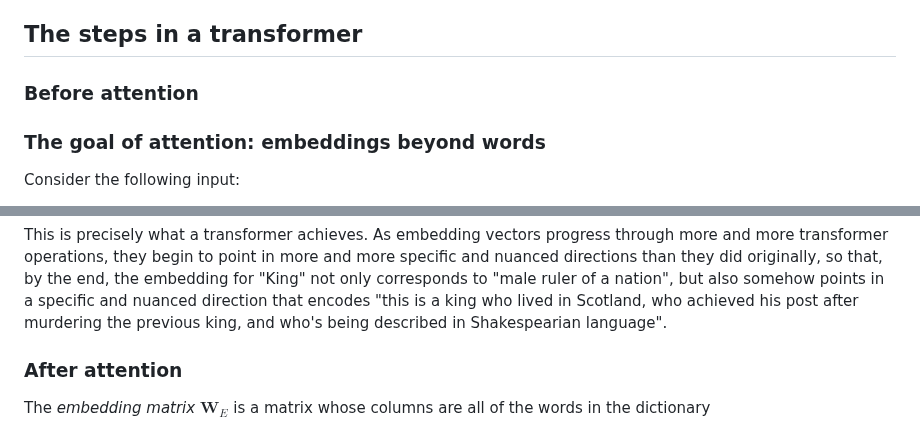
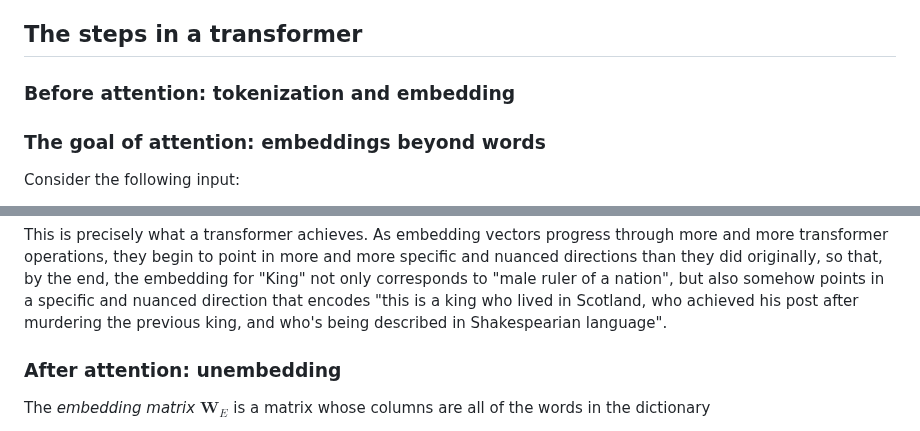
Before and after one commit to rossgk2/3b1b_aiml, a Markdown page: source/Transformers, the tech behind LLMs.md, 2 parts joined by grey strips. Rendered like a GitHub page.

```diff
--- a/source/Transformers, the tech behind LLMs.md
+++ b/source/Transformers, the tech behind LLMs.md
@@ -112,7 +112,7 @@ So, a properly trained embedding space will "know" that "one" is less plural tha
 
 ## The steps in a transformer
 
-### Before attention
+### Before attention: tokenization and embedding
 
 ### The goal of attention: embeddings beyond words
 
@@ -126,7 +126,7 @@ In this state of things, the embedding vectors just represent mere, simple words
 
 This is precisely what a transformer achieves. As embedding vectors progress through more and more transformer operations, they begin to point in more and more specific and nuanced directions than they did originally, so that, by the end, the embedding for "King" not only corresponds to "male ruler of a nation", but also somehow points in a specific and nuanced direction that encodes "this is a king who lived in Scotland, who achieved his post after murdering the previous king, and who's being described in Shakespearian language".
 
-### After attention
+### After attention: unembedding
 
 The *embedding matrix* $\mathbf{W}_E$ is a matrix whose columns are all of the words in the dictionary
 
```
